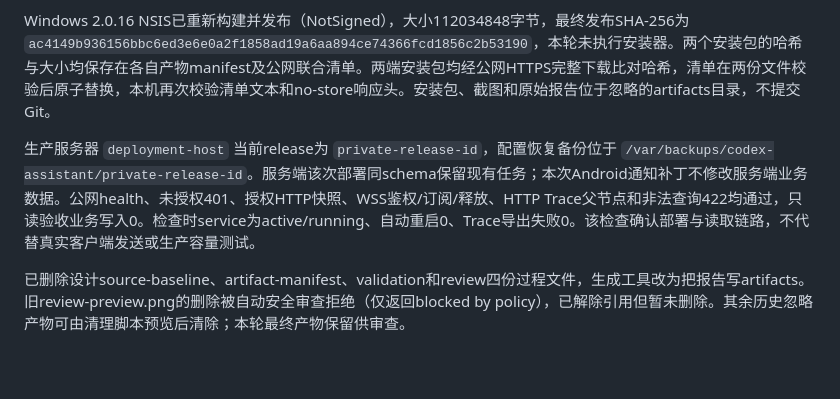
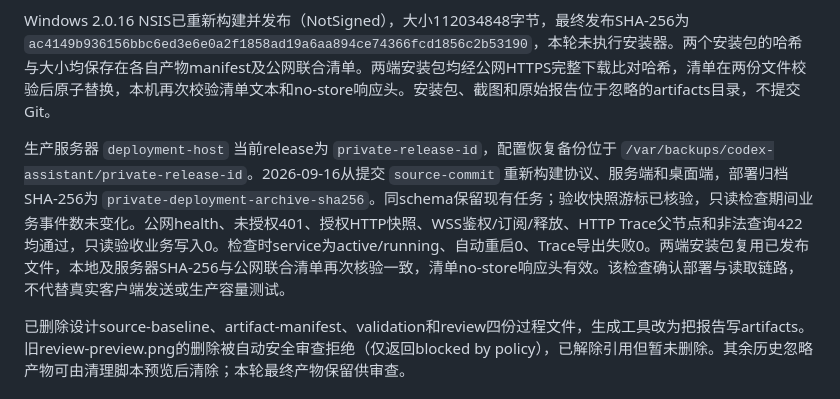
Before and after one commit to yingzhudashu/CodexAssistant, a Markdown page: docs/acceptance.zh-CN.md, the part around the change. Drawn GitHub-style; blank space fills up the shorter version.

```diff
--- a/docs/acceptance.zh-CN.md
+++ b/docs/acceptance.zh-CN.md
@@ -42,7 +42,7 @@ Debug APK位于android/app/build/outputs/apk/debug，模拟器功能与网络恢
 
 Windows 2.0.16 NSIS已重新构建并发布（NotSigned），大小112034848字节，最终发布SHA-256为 `ac4149b936156bbc6ed3e6e0a2f1858ad19a6aa894ce74366fcd1856c2b53190`，本轮未执行安装器。两个安装包的哈希与大小均保存在各自产物manifest及公网联合清单。两端安装包均经公网HTTPS完整下载比对哈希，清单在两份文件校验后原子替换，本机再次校验清单文本和no-store响应头。安装包、截图和原始报告位于忽略的artifacts目录，不提交Git。
 
-生产服务器 `deployment-host` 当前release为 `private-release-id`，配置恢复备份位于 `/var/backups/codex-assistant/private-release-id`。服务端该次部署同schema保留现有任务；本次Android通知补丁不修改服务端业务数据。公网health、未授权401、授权HTTP快照、WSS鉴权/订阅/释放、HTTP Trace父节点和非法查询422均通过，只读验收业务写入0。检查时service为active/running、自动重启0、Trace导出失败0。该检查确认部署与读取链路，不代替真实客户端发送或生产容量测试。
+生产服务器 `deployment-host` 当前release为 `private-release-id`，配置恢复备份位于 `/var/backups/codex-assistant/private-release-id`。2026-09-16从提交 `source-commit` 重新构建协议、服务端和桌面端，部署归档SHA-256为 `private-deployment-archive-sha256`。同schema保留现有任务；验收快照游标已核验，只读检查期间业务事件数未变化。公网health、未授权401、授权HTTP快照、WSS鉴权/订阅/释放、HTTP Trace父节点和非法查询422均通过，只读验收业务写入0。检查时service为active/running、自动重启0、Trace导出失败0。两端安装包复用已发布文件，本地及服务器SHA-256与公网联合清单再次核验一致，清单no-store响应头有效。该检查确认部署与读取链路，不代替真实客户端发送或生产容量测试。
 
 已删除设计source-baseline、artifact-manifest、validation和review四份过程文件，生成工具改为把报告写artifacts。旧review-preview.png的删除被自动安全审查拒绝（仅返回blocked by policy），已解除引用但暂未删除。其余历史忽略产物可由清理脚本预览后清除；本轮最终产物保留供审查。
 
```
Also changed, not shown: README.md (+1 -1 lines), docs/release.zh-CN.md (+2 -2 lines).
